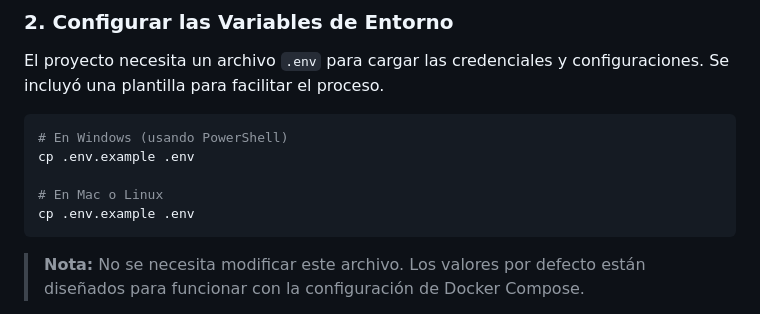
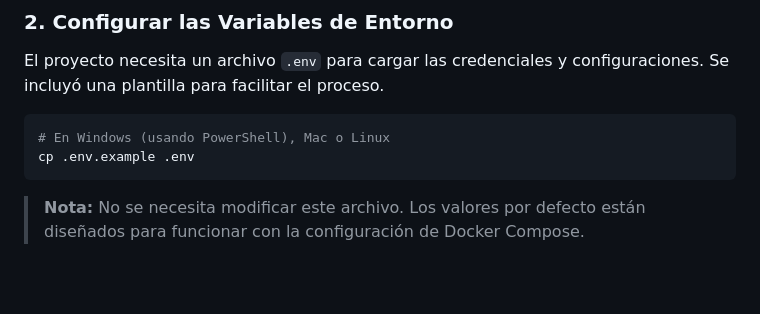
Before and after one commit to ElGatoIlluminati/GRUPO08-2025-PROYINGESOFT, a Markdown page: Hito 5/README.md, the part around the change. Drawn GitHub-style; blank space fills up the shorter version.

Commit message:
Arreglos pequeños

````diff
--- a/Hito 5/README.md
+++ b/Hito 5/README.md
@@ -32,10 +32,7 @@ cd "GRUPO08-2025-PROYINGESOFT/Hito 5/"
 El proyecto necesita un archivo `.env` para cargar las credenciales y configuraciones. Se incluyó una plantilla para facilitar el proceso.
 
 ```bash
-# En Windows (usando PowerShell)
-cp .env.example .env
-
-# En Mac o Linux
+# En Windows (usando PowerShell), Mac o Linux
 cp .env.example .env
 ```
 
````
